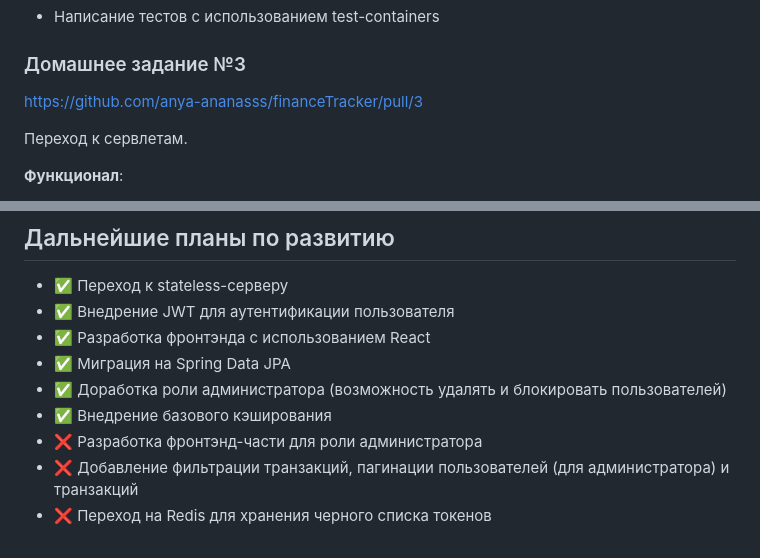
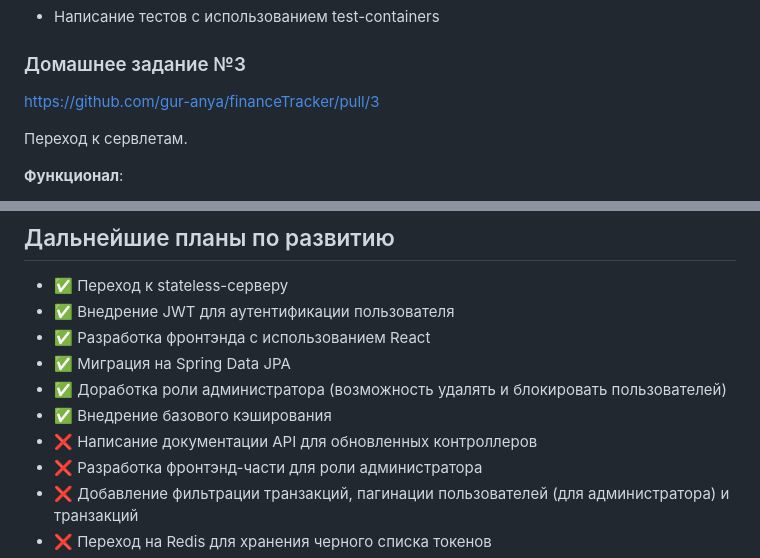
Before and after one commit to gur-anya/finance-tracker, a Markdown page: README.md, 2 parts joined by grey strips. Rendered like a GitHub page.

```diff
--- a/README.md
+++ b/README.md
@@ -39,7 +39,7 @@ https://github.com/anya-ananasss/FinanceTracker/pull/2
 - Написание тестов с использованием test-containers
 
 ### Домашнее задание №3
-https://github.com/anya-ananasss/financeTracker/pull/3
+https://github.com/gur-anya/financeTracker/pull/3
 
 Переход к сервлетам.
 
@@ -89,6 +89,7 @@ https://github.com/anya-ananasss/FinanceTracker/pull/5
 - ✅ Миграция на Spring Data JPA
 - ✅ Доработка роли администратора (возможность удалять и блокировать пользователей)
 - ✅ Внедрение базового кэширования
+- ❌ Написание документации API для обновленных контроллеров
 - ❌ Разработка фронтэнд-части для роли администратора
 - ❌ Добавление фильтрации транзакций, пагинации пользователей (для администратора) и транзакций
 - ❌ Переход на Redis для хранения черного списка токенов
```
Also changed, not shown: other parts of README.md (+4 -4 lines).
